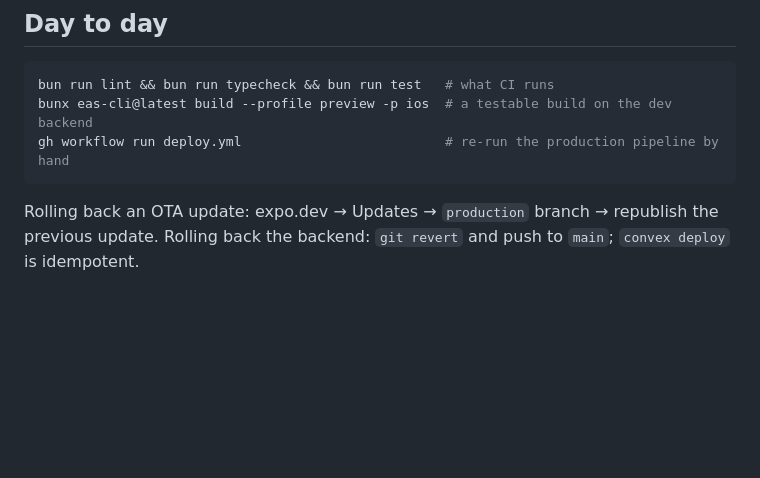
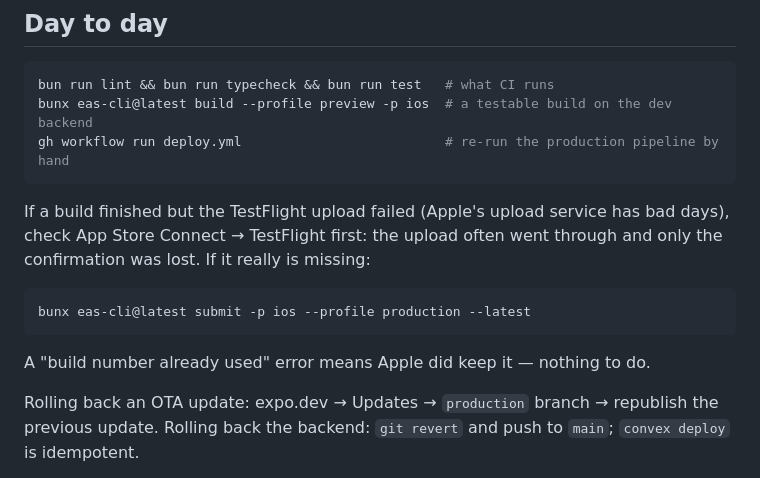
Before and after one commit to ReedG20/habit-tracker, a Markdown page: docs/deploy.md, the part around the change. GitHub-like rendering; blank space fills up the shorter version.

Commit message:
Document the TestFlight resubmit fallback
Co-Authored-By: Claude Opus 5 <noreply@anthropic.com>

````diff
--- a/docs/deploy.md
+++ b/docs/deploy.md
@@ -180,6 +180,16 @@ bunx eas-cli@latest build --profile preview -p ios  # a testable build on the de
 gh workflow run deploy.yml                          # re-run the production pipeline by hand
 ```
 
+If a build finished but the TestFlight upload failed (Apple's upload service
+has bad days), check App Store Connect → TestFlight first: the upload often
+went through and only the confirmation was lost. If it really is missing:
+
+```bash
+bunx eas-cli@latest submit -p ios --profile production --latest
+```
+
+A "build number already used" error means Apple did keep it — nothing to do.
+
 Rolling back an OTA update: expo.dev → Updates → `production` branch →
 republish the previous update. Rolling back the backend: `git revert` and push
 to `main`; `convex deploy` is idempotent.
````
